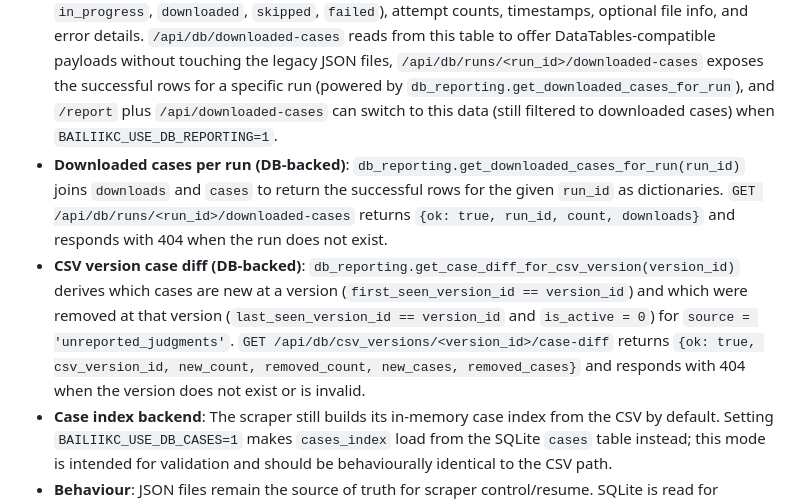
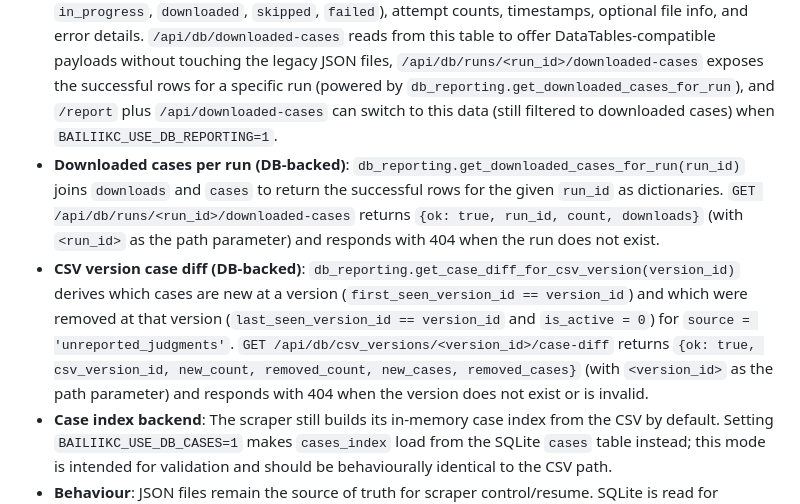
Before and after one commit to TehMM/bailiikc, a Markdown page: docs/CURRENT_IMPLEMENTATION.md, the part around the change. Rendered like a GitHub page.

Commit message:
Clarify DB endpoint placeholders in docs

```diff
--- a/docs/CURRENT_IMPLEMENTATION.md
+++ b/docs/CURRENT_IMPLEMENTATION.md
@@ -38,8 +38,8 @@ The existing scraper targets the Cayman Islands Judicial website’s unreported
 - **Runs table**: `run_scrape` inserts a row into `runs` for each scrape attempt. The `trigger` column records the entrypoint (`"ui"` for web UI runs, `"webhook"` for ChangeDetection.io webhook runs, `"cli"` for direct programmatic invocations), while `mode` captures the effective scrape mode (`"full"`, `"new"`, or `"resume"`). Completion and failures are marked at the end of the run. `db_reporting.get_latest_run_id` and `get_run_summary` provide read-only access for reporting APIs.
 - **Run list (DB-backed)**: `db_reporting.list_recent_runs(limit)` reads from the `runs` table and returns the most recent rows ordered by `started_at` DESC. `GET /api/db/runs` exposes this as JSON with `{ok, count, runs}`, where each run entry includes `id`, `trigger`, `mode`, `csv_version_id`, `status`, `started_at`, `ended_at`, and `error_summary`. An optional `?limit=` query parameter controls how many rows are returned (bounded server-side).
 - **Downloads table**: Per-case attempts are logged during scraping with statuses (`pending`, `in_progress`, `downloaded`, `skipped`, `failed`), attempt counts, timestamps, optional file info, and error details. `/api/db/downloaded-cases` reads from this table to offer DataTables-compatible payloads without touching the legacy JSON files, `/api/db/runs/<run_id>/downloaded-cases` exposes the successful rows for a specific run (powered by `db_reporting.get_downloaded_cases_for_run`), and `/report` plus `/api/downloaded-cases` can switch to this data (still filtered to downloaded cases) when `BAILIIKC_USE_DB_REPORTING=1`.
-- **Downloaded cases per run (DB-backed)**: `db_reporting.get_downloaded_cases_for_run(run_id)` joins `downloads` and `cases` to return the successful rows for the given `run_id` as dictionaries. `GET /api/db/runs/<run_id>/downloaded-cases` returns `{ok: true, run_id, count, downloads}` and responds with 404 when the run does not exist.
-- **CSV version case diff (DB-backed)**: `db_reporting.get_case_diff_for_csv_version(version_id)` derives which cases are new at a version (`first_seen_version_id == version_id`) and which were removed at that version (`last_seen_version_id == version_id` and `is_active = 0`) for `source = 'unreported_judgments'`. `GET /api/db/csv_versions/<version_id>/case-diff` returns `{ok: true, csv_version_id, new_count, removed_count, new_cases, removed_cases}` and responds with 404 when the version does not exist or is invalid.
+- **Downloaded cases per run (DB-backed)**: `db_reporting.get_downloaded_cases_for_run(run_id)` joins `downloads` and `cases` to return the successful rows for the given `run_id` as dictionaries. `GET /api/db/runs/<run_id>/downloaded-cases` returns `{ok: true, run_id, count, downloads}` (with `<run_id>` as the path parameter) and responds with 404 when the run does not exist.
+- **CSV version case diff (DB-backed)**: `db_reporting.get_case_diff_for_csv_version(version_id)` derives which cases are new at a version (`first_seen_version_id == version_id`) and which were removed at that version (`last_seen_version_id == version_id` and `is_active = 0`) for `source = 'unreported_judgments'`. `GET /api/db/csv_versions/<version_id>/case-diff` returns `{ok: true, csv_version_id, new_count, removed_count, new_cases, removed_cases}` (with `<version_id>` as the path parameter) and responds with 404 when the version does not exist or is invalid.
 - **Case index backend**: The scraper still builds its in-memory case index from the CSV by default. Setting `BAILIIKC_USE_DB_CASES=1` makes `cases_index` load from the SQLite `cases` table instead; this mode is intended for validation and should be behaviourally identical to the CSV path.
 - **Behaviour**: JSON files remain the source of truth for scraper control/resume. SQLite is read for reporting (/api/runs/latest, /api/db/ endpoints, and optional DB-backed /report or /api/downloaded-cases) while continuing to mirror run and download activity during a scrape.
 
```
